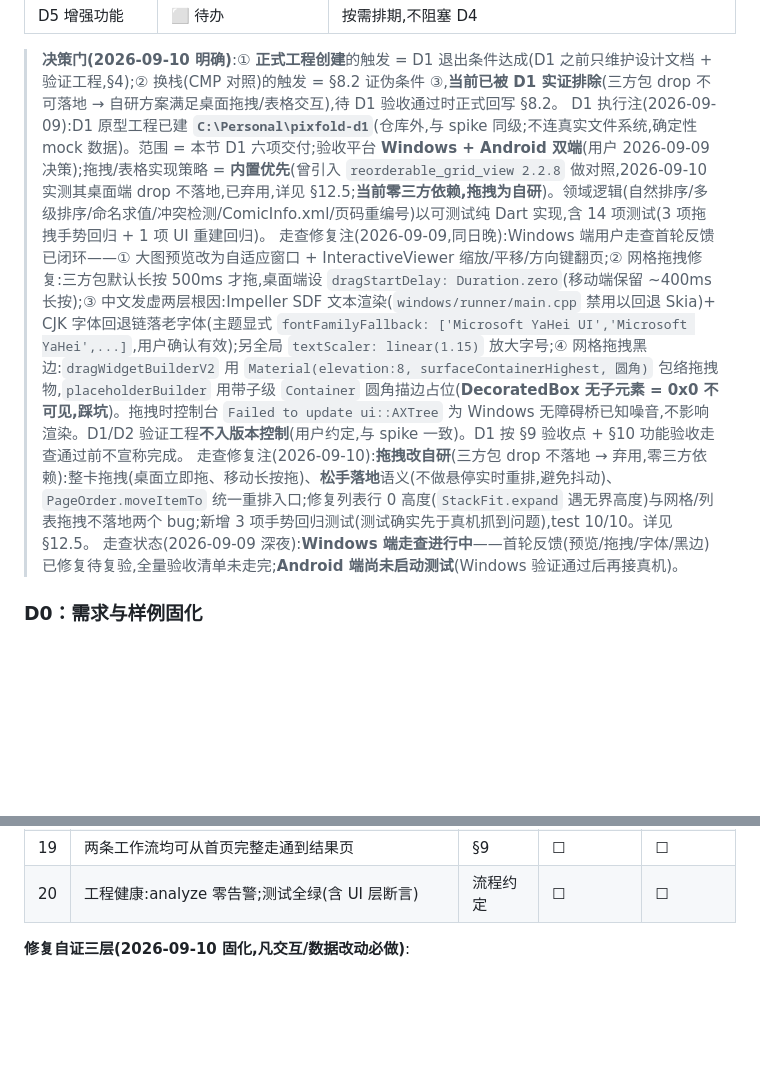
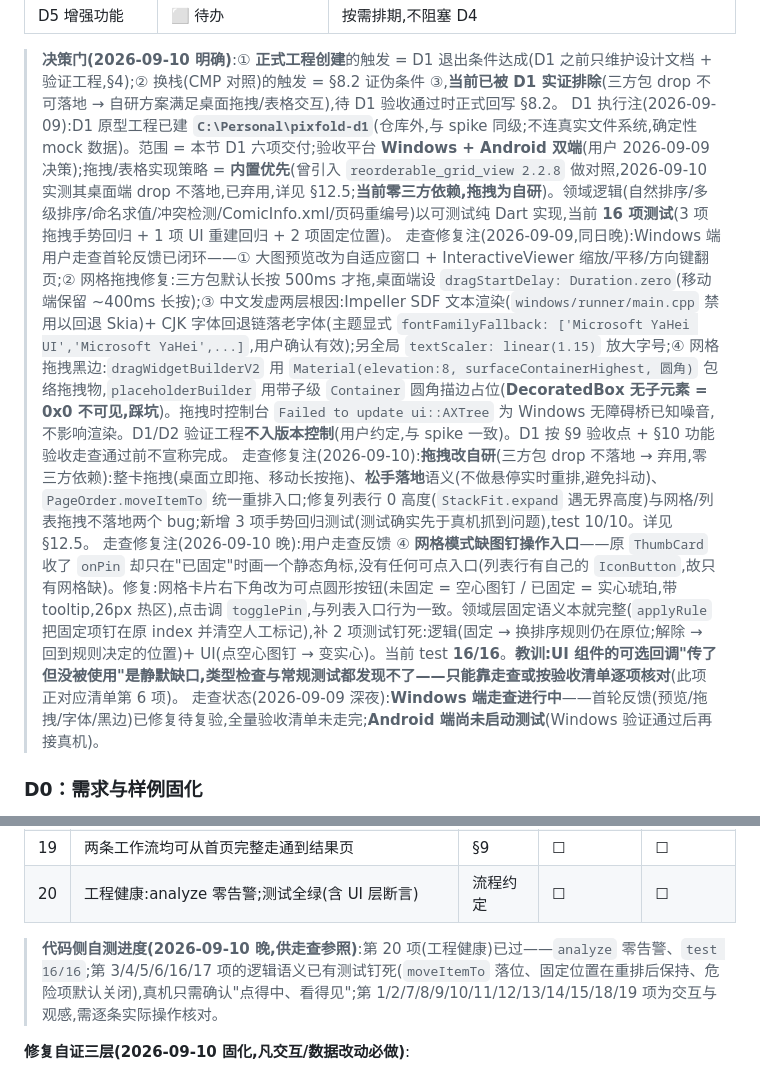
Before and after one commit to Cyanix-0721/pixfold, a Markdown page: HANGOFF.md, 2 parts joined by grey strips. Rendered like a GitHub page; blank space fills up the shorter version.

Commit message:
docs(HANGOFF): D1 走查反馈④——网格补齐图钉操作入口(原仅静态角标无入口),补逻辑+UI 两项测试;§9 增代码侧自测进度注(test 16/16)供走查参照

```diff
--- a/HANGOFF.md
+++ b/HANGOFF.md
@@ -374,9 +374,10 @@ Linux 作为第三目标平台，设计上尽量不依赖 Windows 专有路径
 | D5 增强功能             | ⬜ 待办                 | 按需排期,不阻塞 D4                                                      |
 
 > **决策门(2026-09-10 明确)**:① **正式工程创建**的触发 = D1 退出条件达成(D1 之前只维护设计文档 + 验证工程,§4);② 换栈(CMP 对照)的触发 = §8.2 证伪条件 ③,**当前已被 D1 实证排除**(三方包 drop 不可落地 → 自研方案满足桌面拖拽/表格交互),待 D1 验收通过时正式回写 §8.2。
-> D1 执行注(2026-09-09):D1 原型工程已建 **`C:\Personal\pixfold-d1`**(仓库外,与 spike 同级;不连真实文件系统,确定性 mock 数据)。范围 = 本节 D1 六项交付;验收平台 **Windows + Android 双端**(用户 2026-09-09 决策);拖拽/表格实现策略 = **内置优先**(曾引入 `reorderable_grid_view 2.2.8` 做对照,2026-09-10 实测其桌面端 drop 不落地,已弃用,详见 §12.5;**当前零三方依赖,拖拽为自研**)。领域逻辑(自然排序/多级排序/命名求值/冲突检测/ComicInfo.xml/页码重编号)以可测试纯 Dart 实现,含 14 项测试(3 项拖拽手势回归 + 1 项 UI 重建回归)。
+> D1 执行注(2026-09-09):D1 原型工程已建 **`C:\Personal\pixfold-d1`**(仓库外,与 spike 同级;不连真实文件系统,确定性 mock 数据)。范围 = 本节 D1 六项交付;验收平台 **Windows + Android 双端**(用户 2026-09-09 决策);拖拽/表格实现策略 = **内置优先**(曾引入 `reorderable_grid_view 2.2.8` 做对照,2026-09-10 实测其桌面端 drop 不落地,已弃用,详见 §12.5;**当前零三方依赖,拖拽为自研**)。领域逻辑(自然排序/多级排序/命名求值/冲突检测/ComicInfo.xml/页码重编号)以可测试纯 Dart 实现,当前 **16 项测试**(3 项拖拽手势回归 + 1 项 UI 重建回归 + 2 项固定位置)。
 > 走查修复注(2026-09-09,同日晚):Windows 端用户走查首轮反馈已闭环——① 大图预览改为自适应窗口 + InteractiveViewer 缩放/平移/方向键翻页;② 网格拖拽修复:三方包默认长按 500ms 才拖,桌面端设 `dragStartDelay: Duration.zero`(移动端保留 ~400ms 长按);③ 中文发虚两层根因:Impeller SDF 文本渲染(`windows/runner/main.cpp` 禁用以回退 Skia)+ CJK 字体回退链落老字体(主题显式 `fontFamilyFallback: ['Microsoft YaHei UI','Microsoft YaHei',...]`,用户确认有效);另全局 `textScaler: linear(1.15)` 放大字号;④ 网格拖拽黑边:`dragWidgetBuilderV2` 用 `Material(elevation:8, surfaceContainerHighest, 圆角)` 包络拖拽物,`placeholderBuilder` 用带子级 `Container` 圆角描边占位(**DecoratedBox 无子元素 = 0x0 不可见,踩坑**)。拖拽时控制台 `Failed to update ui::AXTree` 为 Windows 无障碍桥已知噪音,不影响渲染。D1/D2 验证工程**不入版本控制**(用户约定,与 spike 一致)。D1 按 §9 验收点 + §10 功能验收走查通过前不宣称完成。
 > 走查修复注(2026-09-10):**拖拽改自研**(三方包 drop 不落地 → 弃用,零三方依赖):整卡拖拽(桌面立即拖、移动长按拖)、**松手落地**语义(不做悬停实时重排,避免抖动)、`PageOrder.moveItemTo` 统一重排入口;修复列表行 0 高度(`StackFit.expand` 遇无界高度)与网格/列表拖拽不落地两个 bug;新增 3 项手势回归测试(测试确实先于真机抓到问题),test 10/10。详见 §12.5。
+> 走查修复注(2026-09-10 晚):用户走查反馈 ④ **网格模式缺图钉操作入口**——原 `ThumbCard` 收了 `onPin` 却只在"已固定"时画一个静态角标,没有任何可点入口(列表行有自己的 `IconButton`,故只有网格缺)。修复:网格卡片右下角改为可点圆形按钮(未固定 = 空心图钉 / 已固定 = 实心琥珀,带 tooltip,26px 热区),点击调 `togglePin`,与列表入口行为一致。领域层固定语义本就完整(`applyRule` 把固定项钉在原 index 并清空人工标记),补 2 项测试钉死:逻辑(固定 → 换排序规则仍在原位;解除 → 回到规则决定的位置)+ UI(点空心图钉 → 变实心)。当前 test **16/16**。**教训:UI 组件的可选回调"传了但没被使用"是静默缺口,类型检查与常规测试都发现不了——只能靠走查或按验收清单逐项核对**(此项正对应清单第 6 项)。
 > 走查状态(2026-09-09 深夜):**Windows 端走查进行中**——首轮反馈(预览/拖拽/字体/黑边)已修复待复验,全量验收清单未走完;**Android 端尚未启动测试**(Windows 验证通过后再接真机)。
 
 ### D0：需求与样例固化
@@ -426,6 +427,8 @@ Linux 作为第三目标平台，设计上尽量不依赖 Windows 专有路径
 | 18 | 必须人工输入的字段都有明确入口(逐项核对无遗漏)             | §9          | ☐       | ☐       |
 | 19 | 两条工作流均可从首页完整走通到结果页                       | §9          | ☐       | ☐       |
 | 20 | 工程健康:analyze 零告警;测试全绿(含 UI 层断言)             | 流程约定    | ☐       | ☐       |
+
+> **代码侧自测进度(2026-09-10 晚,供走查参照)**:第 20 项(工程健康)已过——`analyze` 零告警、`test 16/16`;第 3/4/5/6/16/17 项的逻辑语义已有测试钉死(`moveItemTo` 落位、固定位置在重排后保持、危险项默认关闭),真机只需确认"点得中、看得见";第 1/2/7/8/9/10/11/12/13/14/15/18/19 项为交互与观感,需逐条实际操作核对。
 
 **修复自证三层(2026-09-10 固化,凡交互/数据改动必做)**:
 
```
Also changed, not shown: other parts of HANGOFF.md (+6 -6 lines).
